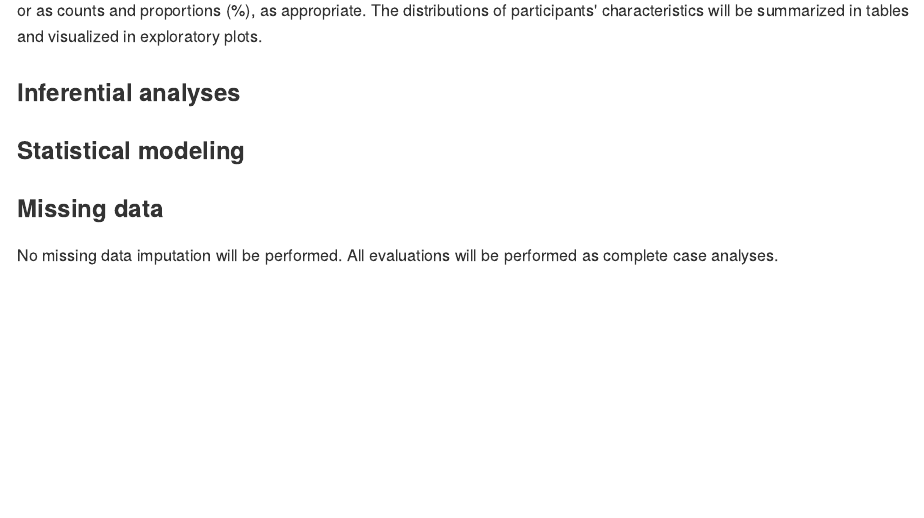
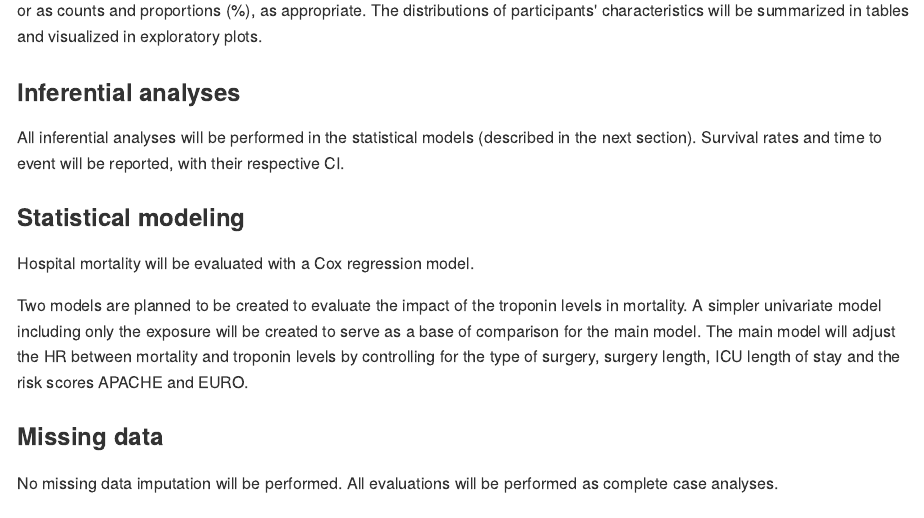
Before and after one commit to philsf-biostat/SAR-2022-019-GT, an R Markdown document (report/SAP-2022-019-GT-v01.Rmd): the page in a window 1100 px wide, from 2960 px down. The pictures show the output file report/SAP-2022-019-GT-v01.md that the author committed with the source, drawn offline in the style of GitHub.

Commit message:
statistical models

```diff
--- a/report/SAP-2022-019-GT-v01.Rmd
+++ b/report/SAP-2022-019-GT-v01.Rmd
@@ -175,9 +175,16 @@ The distributions of participants' characteristics will be summarized in tables
 <!-- chi-square test. -->
 <!-- McNemar test. -->
 
-<!-- All inferential analyses will be performed in the statistical models (described in the next section). -->
+All inferential analyses will be performed in the statistical models (described in the next section).
+Survival rates and time to event will be reported, with their respective CI.
 
 ### Statistical modeling
+
+Hospital mortality will be evaluated with a Cox regression model.
+
+Two models are planned to be created to evaluate the impact of the troponin levels in mortality.
+A simpler univariate model including only the exposure will be created to serve as a base of comparison for the main model.
+The main model will adjust the HR between mortality and troponin levels by controlling for the type of surgery, surgery length, ICU length of stay and the risk scores APACHE and EURO.
 
 ### Missing data
 
```
Also changed, not shown: report/SAP-2022-019-GT-v01.md.
